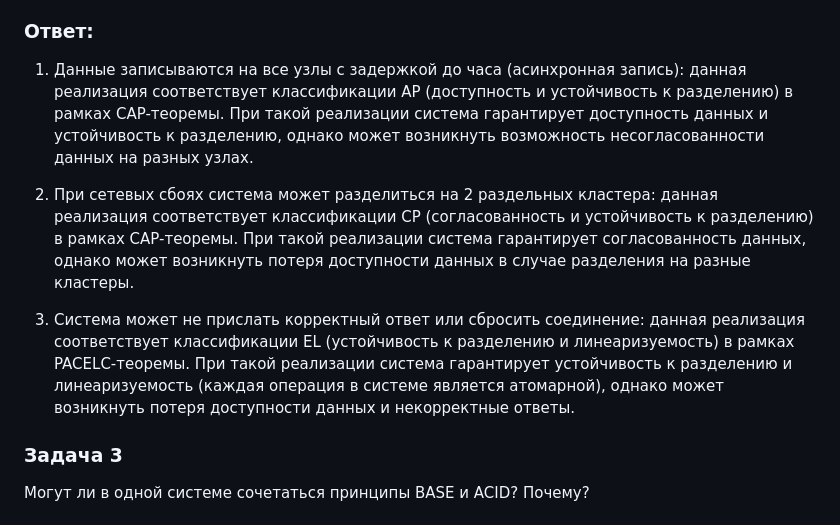
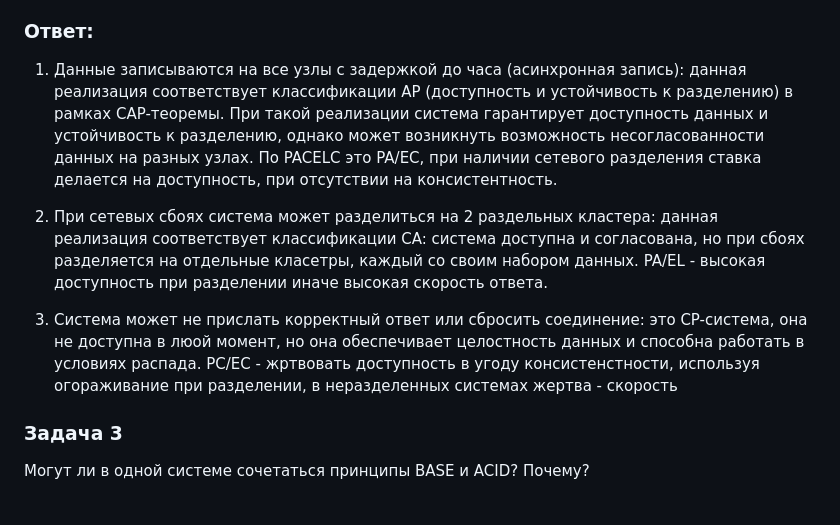
Before and after one commit to Lisenka/netology-homework, a Markdown page: lesson06_01/readme.md, the part around the change. Rendered like a GitHub page.

Commit message:
доработка

```diff
--- a/lesson06_01/readme.md
+++ b/lesson06_01/readme.md
@@ -42,11 +42,13 @@
 
 ### Ответ:
 
-1) Данные записываются на все узлы с задержкой до часа (асинхронная запись): данная реализация соответствует классификации AP (доступность и устойчивость к разделению) в рамках CAP-теоремы. При такой реализации система гарантирует доступность данных и устойчивость к разделению, однако может возникнуть возможность несогласованности данных на разных узлах.
+1) Данные записываются на все узлы с задержкой до часа (асинхронная запись): данная реализация соответствует классификации AP (доступность и устойчивость к разделению) в рамках CAP-теоремы. При такой реализации система гарантирует доступность данных и устойчивость к разделению, однако может возникнуть возможность несогласованности данных на разных узлах. По PACELC это PA/EC, при наличии сетевого разделения ставка делается на доступность, при отсутствии на консистентность.
 
-2) При сетевых сбоях система может разделиться на 2 раздельных кластера: данная реализация соответствует классификации CP (согласованность и устойчивость к разделению) в рамках CAP-теоремы. При такой реализации система гарантирует согласованность данных, однако может возникнуть потеря доступности данных в случае разделения на разные кластеры.
+2) При сетевых сбоях система может разделиться на 2 раздельных кластера: данная реализация соответствует классификации CA: система доступна и согласована, но при сбоях разделяется на отдельные класетры, каждый со своим набором данных. PA/EL - высокая доступность при разделении иначе высокая скорость ответа.
 
-3) Система может не прислать корректный ответ или сбросить соединение: данная реализация соответствует классификации EL (устойчивость к разделению и линеаризуемость) в рамках PACELC-теоремы. При такой реализации система гарантирует устойчивость к разделению и линеаризуемость (каждая операция в системе является атомарной), однако может возникнуть потеря доступности данных и некорректные ответы.
+3) Система может не прислать корректный ответ или сбросить соединение: это CP-система, она не доступна в люой момент, но она обеспечивает целостность данных и способна работать в условиях распада. PC/EC - жртвовать доступность в угоду консистенстности, используя огораживание при разделении, в неразделенных системах жертва - скорость
+
+
 
 ### Задача 3
 Могут ли в одной системе сочетаться принципы BASE и ACID? Почему?
```
